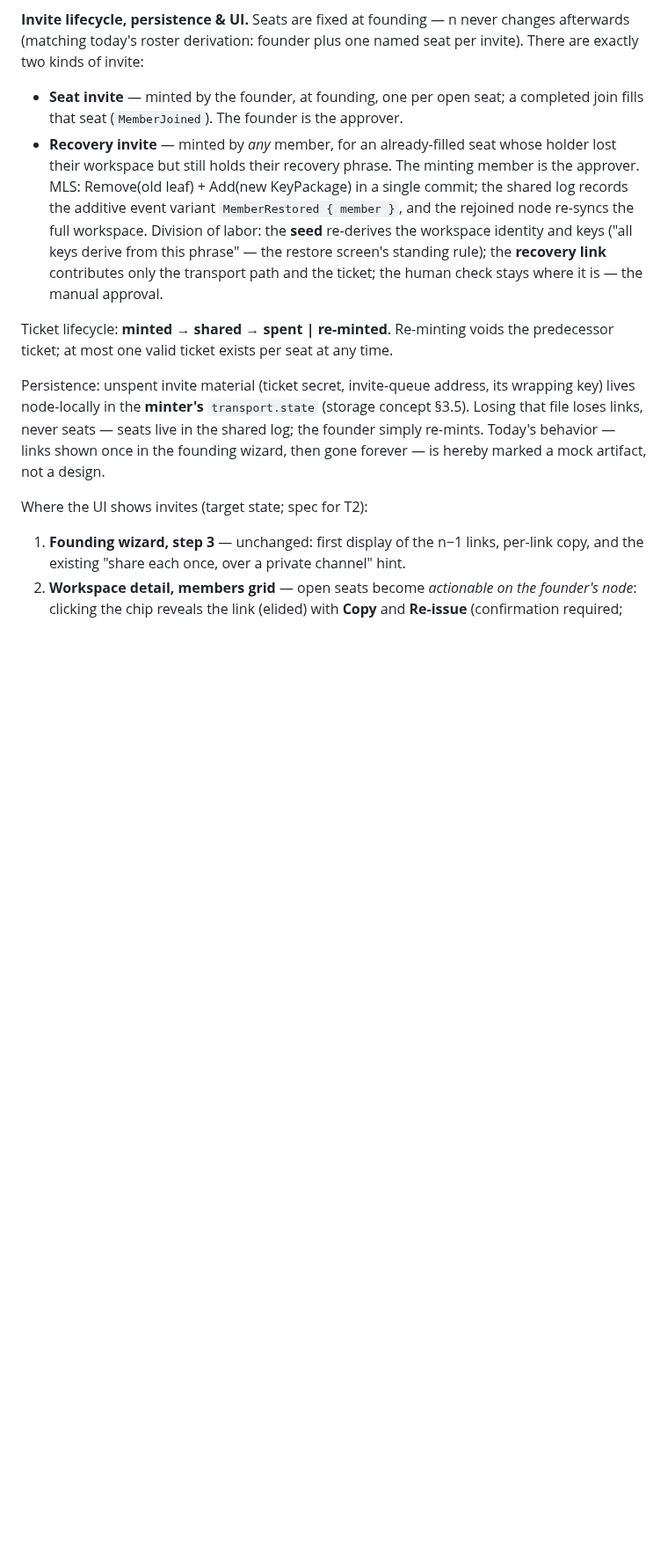
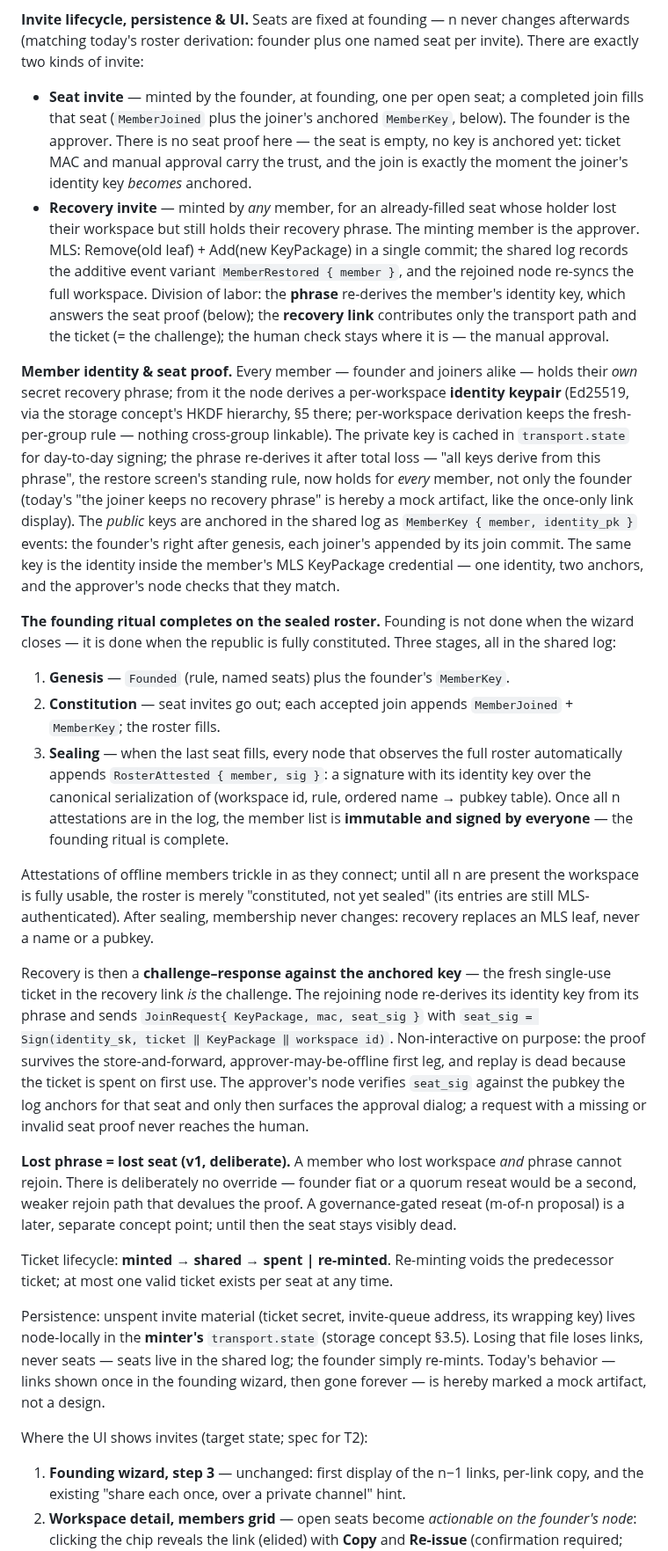
Before and after one commit to otherfren/moltrepublic, a Markdown page: documents/concept-transport-simplex-tor.md, the part around one of its changes. Shown at 88% size. Rendered like a GitHub page; blank space fills up the shorter version.

Commit message:
Concepts: member identity keys, sealed founding ritual, recovery seat proof
Co-Authored-By: Claude Fable 5 <noreply@anthropic.com>

```diff
--- a/documents/concept-transport-simplex-tor.md
+++ b/documents/concept-transport-simplex-tor.md
@@ -168,18 +168,76 @@ never changes afterwards (matching today's roster derivation: founder plus
 one named seat per invite). There are exactly two kinds of invite:
 
 * **Seat invite** — minted by the founder, at founding, one per open seat;
-  a completed join fills that seat (`MemberJoined`). The founder is the
-  approver.
+  a completed join fills that seat (`MemberJoined` plus the joiner's
+  anchored `MemberKey`, below). The founder is the approver. There is no
+  seat proof here — the seat is empty, no key is anchored yet: ticket MAC
+  and manual approval carry the trust, and the join is exactly the moment
+  the joiner's identity key *becomes* anchored.
 * **Recovery invite** — minted by *any* member, for an already-filled seat
   whose holder lost their workspace but still holds their recovery phrase.
   The minting member is the approver. MLS: Remove(old leaf) + Add(new
   KeyPackage) in a single commit; the shared log records the additive
   event variant `MemberRestored { member }`, and the rejoined node
-  re-syncs the full workspace. Division of labor: the **seed** re-derives
-  the workspace identity and keys ("all keys derive from this phrase" —
-  the restore screen's standing rule); the **recovery link** contributes
-  only the transport path and the ticket; the human check stays where it
-  is — the manual approval.
+  re-syncs the full workspace. Division of labor: the **phrase**
+  re-derives the member's identity key, which answers the seat proof
+  (below); the **recovery link** contributes only the transport path and
+  the ticket (= the challenge); the human check stays where it is — the
+  manual approval.
+
+**Member identity & seat proof.** Every member — founder and joiners
+alike — holds their *own* secret recovery phrase; from it the node derives
+a per-workspace **identity keypair** (Ed25519, via the storage concept's
+HKDF hierarchy, §5 there; per-workspace derivation keeps the
+fresh-per-group rule — nothing cross-group linkable). The private key is
+cached in `transport.state` for day-to-day signing; the phrase re-derives
+it after total loss — "all keys derive from this phrase", the restore
+screen's standing rule, now holds for *every* member, not only the
+founder (today's "the joiner keeps no recovery phrase" is hereby a mock
+artifact, like the once-only link display). The *public* keys are anchored
+in the shared log as `MemberKey { member, identity_pk }` events: the
+founder's right after genesis, each joiner's appended by its join commit.
+The same key is the identity inside the member's MLS KeyPackage
+credential — one identity, two anchors, and the approver's node checks
+that they match.
+
+**The founding ritual completes on the sealed roster.** Founding is not
+done when the wizard closes — it is done when the republic is fully
+constituted. Three stages, all in the shared log:
+
+1. **Genesis** — `Founded` (rule, named seats) plus the founder's
+   `MemberKey`.
+2. **Constitution** — seat invites go out; each accepted join appends
+   `MemberJoined` + `MemberKey`; the roster fills.
+3. **Sealing** — when the last seat fills, every node that observes the
+   full roster automatically appends `RosterAttested { member, sig }`: a
+   signature with its identity key over the canonical serialization of
+   (workspace id, rule, ordered name → pubkey table). Once all n
+   attestations are in the log, the member list is **immutable and signed
+   by everyone** — the founding ritual is complete.
+
+Attestations of offline members trickle in as they connect; until all n
+are present the workspace is fully usable, the roster is merely
+"constituted, not yet sealed" (its entries are still MLS-authenticated).
+After sealing, membership never changes: recovery replaces an MLS leaf,
+never a name or a pubkey.
+
+Recovery is then a **challenge–response against the anchored key** — the
+fresh single-use ticket in the recovery link *is* the challenge. The
+rejoining node re-derives its identity key from its phrase and sends
+`JoinRequest{ KeyPackage, mac, seat_sig }` with
+`seat_sig = Sign(identity_sk, ticket ‖ KeyPackage ‖ workspace id)`.
+Non-interactive on purpose: the proof survives the store-and-forward,
+approver-may-be-offline first leg, and replay is dead because the ticket
+is spent on first use. The approver's node verifies `seat_sig` against the
+pubkey the log anchors for that seat and only then surfaces the approval
+dialog; a request with a missing or invalid seat proof never reaches the
+human.
+
+**Lost phrase = lost seat (v1, deliberate).** A member who lost workspace
+*and* phrase cannot rejoin. There is deliberately no override — founder
+fiat or a quorum reseat would be a second, weaker rejoin path that
+devalues the proof. A governance-gated reseat (m-of-n proposal) is a
+later, separate concept point; until then the seat stays visibly dead.
 
 Ticket lifecycle: **minted → shared → spent | re-minted**. Re-minting
 voids the predecessor ticket; at most one valid ticket exists per seat at
```
Also changed, not shown: other parts of documents/concept-transport-simplex-tor.md (+29 -11 lines), documents/concept-workspace-storage.md (+18 -1 lines).
